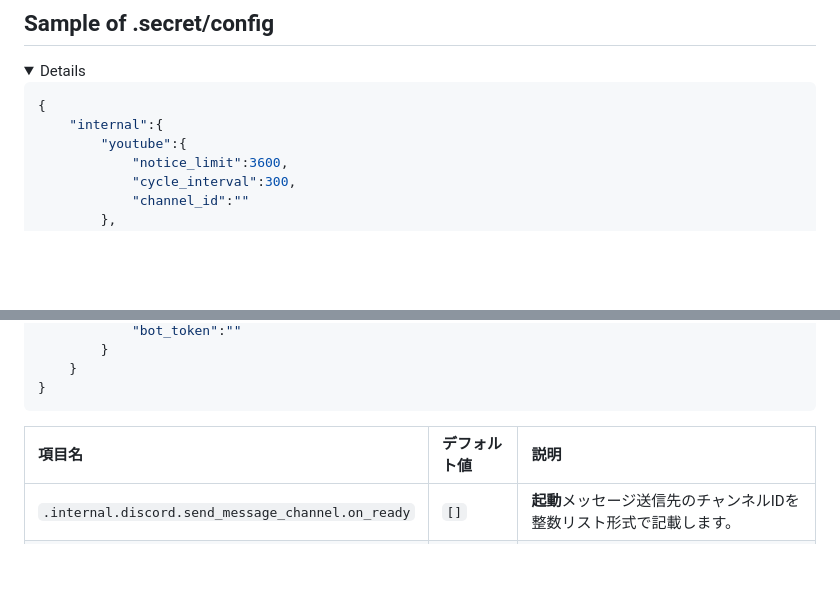
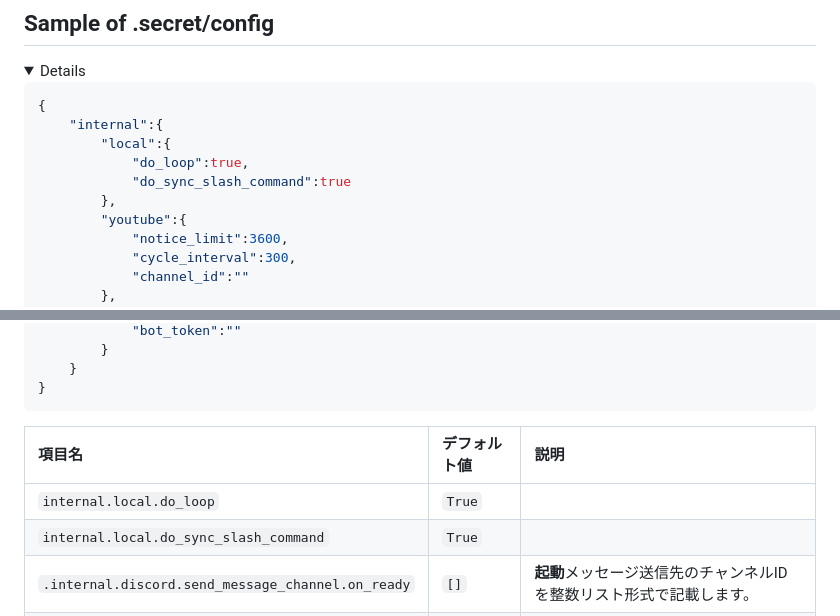
Before and after one commit to n138-kz/youtube_bot, a Markdown page: README.md, 2 parts joined by grey strips. Drawn GitHub-style; folded sections open; blank space fills up the shorter version.

Commit message:
internal.local

````diff
--- a/README.md
+++ b/README.md
@@ -73,6 +73,10 @@ GET https://api.github.com/repos/n138-kz/youtube_bot
 ```json
 {
     "internal":{
+        "local":{
+            "do_loop":true,
+            "do_sync_slash_command":true
+        },
         "youtube":{
             "notice_limit":3600,
             "cycle_interval":300,
@@ -98,6 +102,8 @@ GET https://api.github.com/repos/n138-kz/youtube_bot
 
 |項目名|デフォルト値|説明|
 |:-|:-|:-|
+|`internal.local.do_loop`|`True`||
+|`internal.local.do_sync_slash_command`|`True`||
 |`.internal.discord.send_message_channel.on_ready`|`[]`|**起動**メッセージ送信先のチャンネルIDを整数リスト形式で記載します。|
 |`.internal.discord.send_message_channel.notice`|`[]`|**通知**メッセージ送信先のチャンネルIDを整数リスト形式で記載します。|
 |`.internal.youtube.cycle_interval`|300|単位: 秒(デフォルト: 5分)|
````
